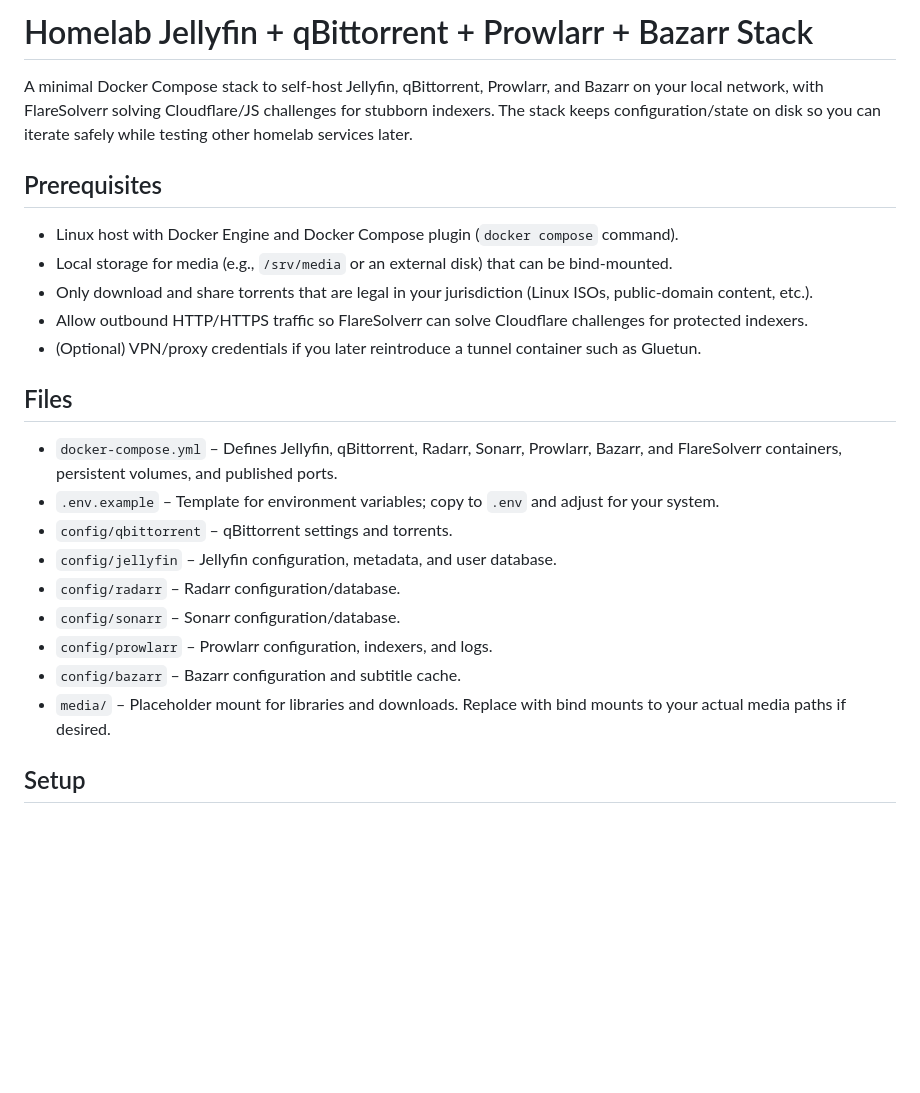
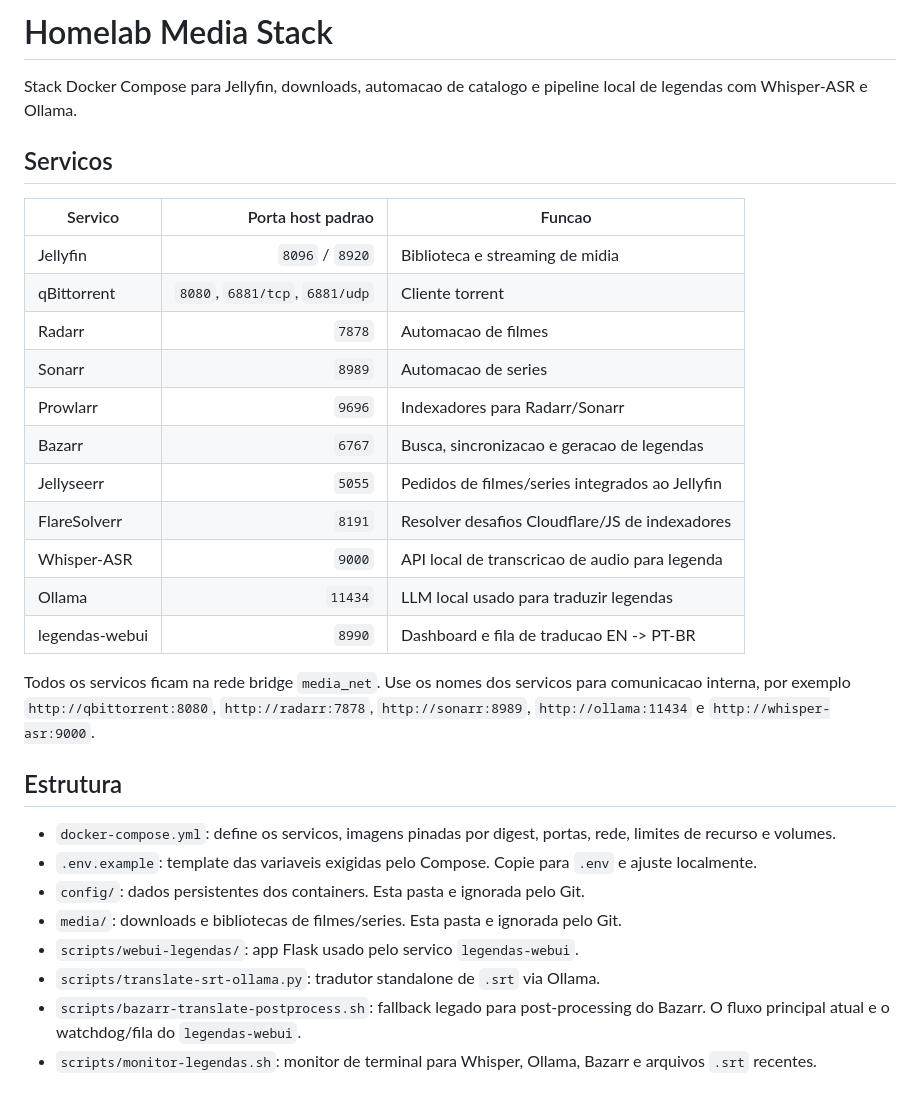
Before and after one commit to GiuseppeXD/homelabstream, a Markdown page: README.md, the part around one of its changes. Rendered like a GitHub page; blank space fills up the shorter version.

```diff
--- a/README.md
+++ b/README.md
@@ -1,26 +1,33 @@
-# Homelab Jellyfin + qBittorrent + Prowlarr + Bazarr Stack
+# Homelab Media Stack
 
-A minimal Docker Compose stack to self-host Jellyfin, qBittorrent, Prowlarr, and Bazarr on your local network, with FlareSolverr solving Cloudflare/JS challenges for stubborn indexers. The stack keeps configuration/state on disk so you can iterate safely while testing other homelab services later.
+Stack Docker Compose para Jellyfin, downloads, automacao de catalogo e pipeline local de legendas com Whisper-ASR e Ollama.
 
-## Prerequisites
+## Servicos
 
-- Linux host with Docker Engine and Docker Compose plugin (`docker compose` command).
-- Local storage for media (e.g., `/srv/media` or an external disk) that can be bind-mounted.
-- Only download and share torrents that are legal in your jurisdiction (Linux ISOs, public-domain content, etc.).
-- Allow outbound HTTP/HTTPS traffic so FlareSolverr can solve Cloudflare challenges for protected indexers.
-- (Optional) VPN/proxy credentials if you later reintroduce a tunnel container such as Gluetun.
+| Servico | Porta host padrao | Funcao |
+| --- | ---: | --- |
+| Jellyfin | `8096` / `8920` | Biblioteca e streaming de midia |
+| qBittorrent | `8080`, `6881/tcp`, `6881/udp` | Cliente torrent |
+| Radarr | `7878` | Automacao de filmes |
+| Sonarr | `8989` | Automacao de series |
+| Prowlarr | `9696` | Indexadores para Radarr/Sonarr |
+| Bazarr | `6767` | Busca, sincronizacao e geracao de legendas |
+| Jellyseerr | `5055` | Pedidos de filmes/series integrados ao Jellyfin |
+| FlareSolverr | `8191` | Resolver desafios Cloudflare/JS de indexadores |
+| Whisper-ASR | `9000` | API local de transcricao de audio para legenda |
+| Ollama | `11434` | LLM local usado para traduzir legendas |
+| legendas-webui | `8990` | Dashboard e fila de traducao EN -> PT-BR |
 
-## Files
+Todos os servicos ficam na rede bridge `media_net`. Use os nomes dos servicos para comunicacao interna, por exemplo `http://qbittorrent:8080`, `http://radarr:7878`, `http://sonarr:8989`, `http://ollama:11434` e `http://whisper-asr:9000`.
 
-- `docker-compose.yml` – Defines Jellyfin, qBittorrent, Radarr, Sonarr, Prowlarr, Bazarr, and FlareSolverr containers, persistent volumes, and published ports.
-- `.env.example` – Template for environment variables; copy to `.env` and adjust for your system.
-- `config/qbittorrent` – qBittorrent settings and torrents.
-- `config/jellyfin` – Jellyfin configuration, metadata, and user database.
-- `config/radarr` – Radarr configuration/database.
-- `config/sonarr` – Sonarr configuration/database.
-- `config/prowlarr` – Prowlarr configuration, indexers, and logs.
-- `config/bazarr` – Bazarr configuration and subtitle cache.
-- `media/` – Placeholder mount for libraries and downloads. Replace with bind mounts to your actual media paths if desired.
+## Estrutura
 
-## Setup
+- `docker-compose.yml`: define os servicos, imagens pinadas por digest, portas, rede, limites de recurso e volumes.
+- `.env.example`: template das variaveis exigidas pelo Compose. Copie para `.env` e ajuste localmente.
+- `config/`: dados persistentes dos containers. Esta pasta e ignorada pelo Git.
+- `media/`: downloads e bibliotecas de filmes/series. Esta pasta e ignorada pelo Git.
+- `scripts/webui-legendas/`: app Flask usado pelo servico `legendas-webui`.
+- `scripts/translate-srt-ollama.py`: tradutor standalone de `.srt` via Ollama.
+- `scripts/bazarr-translate-postprocess.sh`: fallback legado para post-processing do Bazarr. O fluxo principal atual e o watchdog/fila do `legendas-webui`.
+- `scripts/monitor-legendas.sh`: monitor de terminal para Whisper, Ollama, Bazarr e arquivos `.srt` recentes.
 
```
Also changed, not shown: other parts of README.md (+208 -68 lines), AGENTS.md (added, +118 -0 lines).
